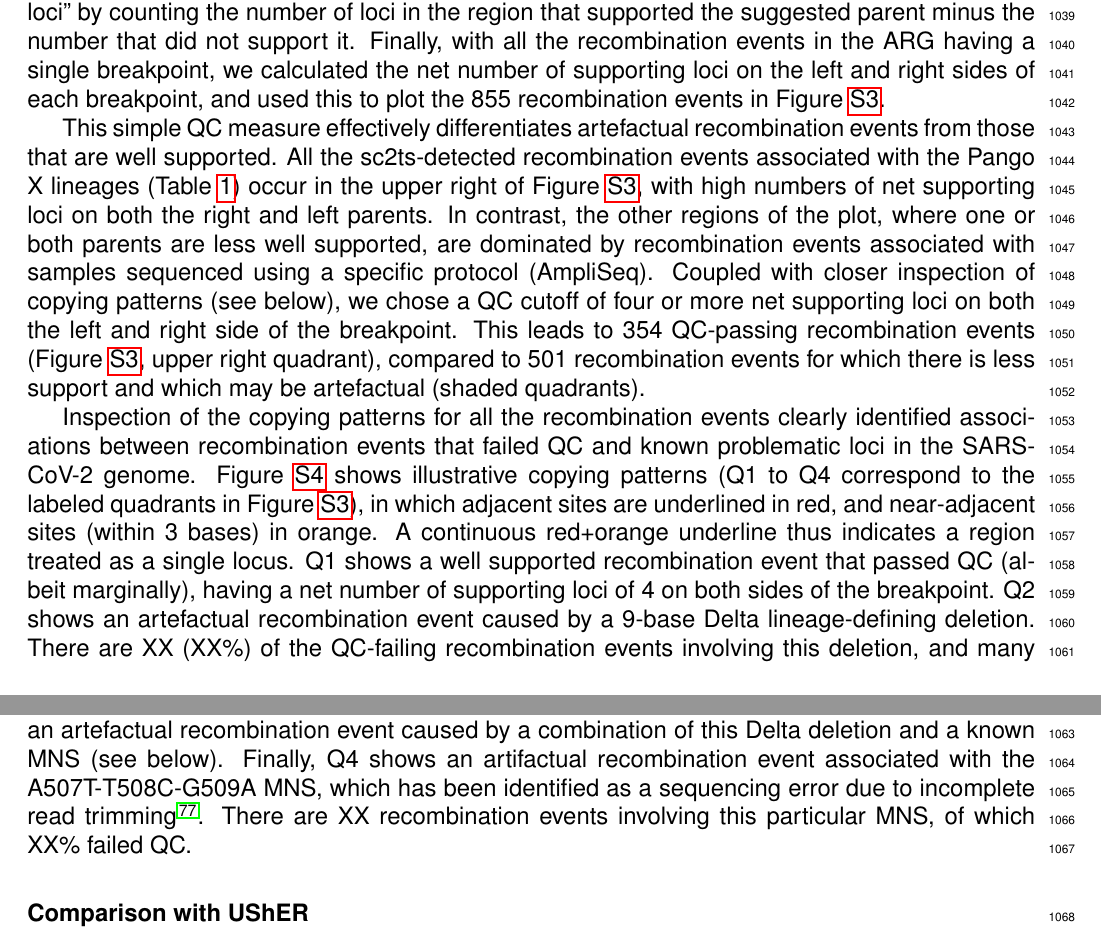
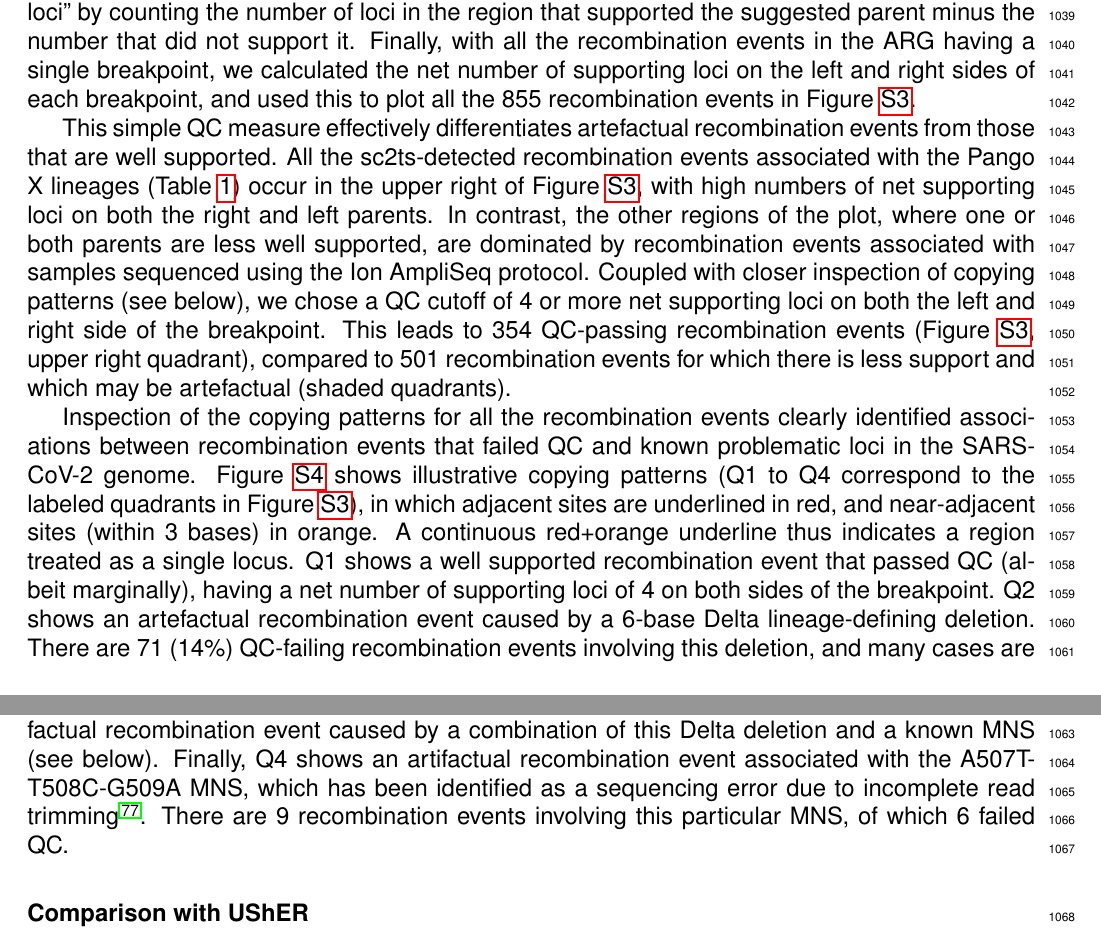
Before and after one commit to jeromekelleher/sc2ts-paper, a LaTeX document (latex/main.tex): two parts of pages 27 and 28 of 56, joined at a grey line, cut so that both start at the same text. Compiled offline with pdfLaTeX.

Commit message:
Updates from Overleaf

```diff
--- a/latex/main.tex
+++ b/latex/main.tex
@@ -1766,26 +1766,34 @@ because they affect multiple adjacent or near-adjacent bases simultaneously.
 
 We devised a quality control (QC) measure based on this observation, and
 applied it to each putative recombination event in the ARG.
-We examined the genomic positions at which the suggested parents differed in allelic state.
+We examined the genomic positions
+at which the suggested parents differed in allelic state.
 Where such sites clustered closely (3 or fewer bases apart),
 we treated the entire cluster of sites as a single \emph{locus}.
 For each genomic region identified by the HMM as having a single parent,
-we calculated the "net number of supporting loci" by counting the number of loci in the region
+we calculated the "net number of supporting loci"
+by counting the number of loci in the region
 that supported the suggested parent minus the number that did not support it.
 Finally, with all the recombination events in the ARG having a single breakpoint,
-we calculated the net number of supporting loci on the left and right sides of each breakpoint, and
-used this to plot the 855 recombination events in Figure~\ref{fig:recombinant_qc}.
+we calculated the net number of supporting loci
+on the left and right sides of each breakpoint, and
+used this to plot all the 855 recombination events in Figure~\ref{fig:recombinant_qc}.
 
 This simple QC measure effectively differentiates
 artefactual recombination events from those that are well supported.
-All the sc2ts-detected recombination events associated with the Pango X lineages (Table~\ref{tab:pango_x_lineages})
+All the sc2ts-detected recombination events
+associated with the Pango X lineages (Table~\ref{tab:pango_x_lineages})
 occur in the upper right of Figure~\ref{fig:recombinant_qc},
 with high numbers of net supporting loci on both the right and left parents.
-In contrast, the other regions of the plot, where one or both parents are less well supported,
-are dominated by recombination events associated with samples sequenced using a specific protocol (AmpliSeq).
+In contrast, the other regions of the plot,
+where one or both parents are less well supported,
+are dominated by recombination events associated with
+samples sequenced using the Ion AmpliSeq protocol.
 Coupled with closer inspection of copying patterns (see below),
-we chose a QC cutoff of four or more net supporting loci on both the left and right side of the breakpoint.
-This leads to 354 QC-passing recombination events (Figure~\ref{fig:recombinant_qc}, upper right quadrant),
+we chose a QC cutoff of 4 or more net supporting loci
+on both the left and right side of the breakpoint.
+This leads to 354 QC-passing recombination events
+(Figure~\ref{fig:recombinant_qc}, upper right quadrant),
 compared to 501 recombination events
 for which there is less support and which may be artefactual (shaded quadrants).
 
@@ -1794,18 +1802,23 @@ clearly identified associations between recombination events that failed QC and
 known problematic loci in the SARS-CoV-2 genome.
 Figure~\ref{fig:copying_pattern_examples} shows illustrative copying patterns
 (Q1 to Q4 correspond to the labeled quadrants in Figure~\ref{fig:recombinant_qc}),
-in which adjacent sites are underlined in red, and near-adjacent sites (within 3 bases) in orange.
+in which adjacent sites are underlined in red, and
+near-adjacent sites (within 3 bases) in orange.
 A continuous red+orange underline thus indicates a region treated as a single locus.
 Q1 shows a well supported recombination event that passed QC (albeit marginally),
 having a net number of supporting loci of 4 on both sides of the breakpoint.
-Q2 shows an artefactual recombination event caused by a 9-base Delta lineage-defining deletion.
-There are XX (XX\%) of the QC-failing recombination events involving this deletion, and
-many cases are affected by a known amplicon dropout caused by this particular deletion \cite{Sanderson2021}
+Q2 shows an artefactual recombination event
+caused by a 6-base Delta lineage-defining deletion.
+There are 71 (14\%) QC-failing recombination events involving this deletion, and
+many cases are affected by a known amplicon dropout
+caused by this particular deletion \cite{Sanderson2021}
 Q3 shows an artefactual recombination event caused by
 a combination of this Delta deletion and a known MNS (see below).
-Finally, Q4 shows an artifactual recombination event associated with the A507T-T508C-G509A MNS,
-which has been identified as a sequencing error due to incomplete read trimming \cite{DeMaio2024}.
-There are XX recombination events involving this particular MNS, of which XX\% failed QC.
+Finally, Q4 shows an artifactual recombination event
+associated with the A507T-T508C-G509A MNS,
+which has been identified as a sequencing error
+due to incomplete read trimming \cite{DeMaio2024}.
+There are 9 recombination events involving this particular MNS, of which 6 failed QC.
 
 
 \subsubsection*{Comparison with UShER}
```
